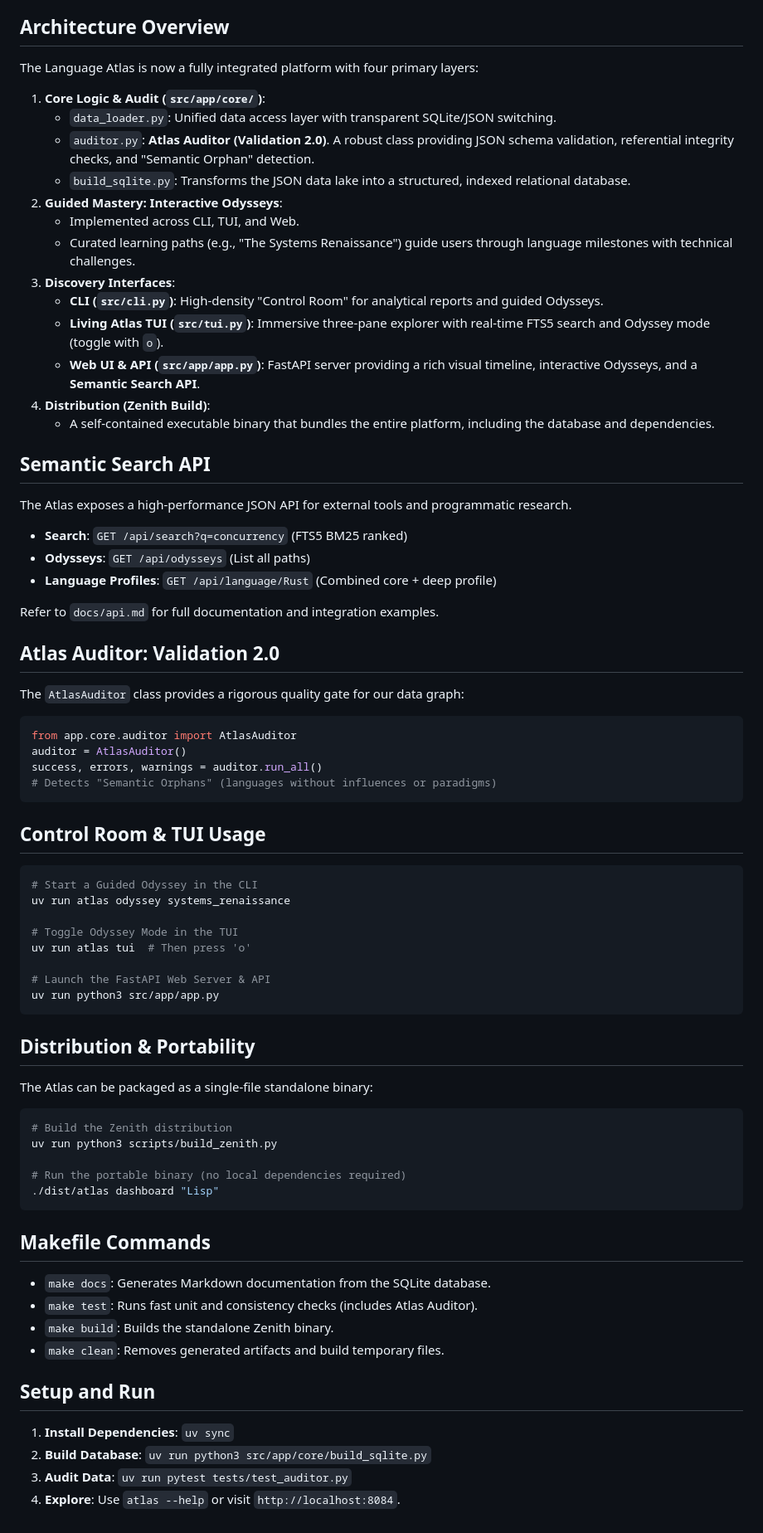
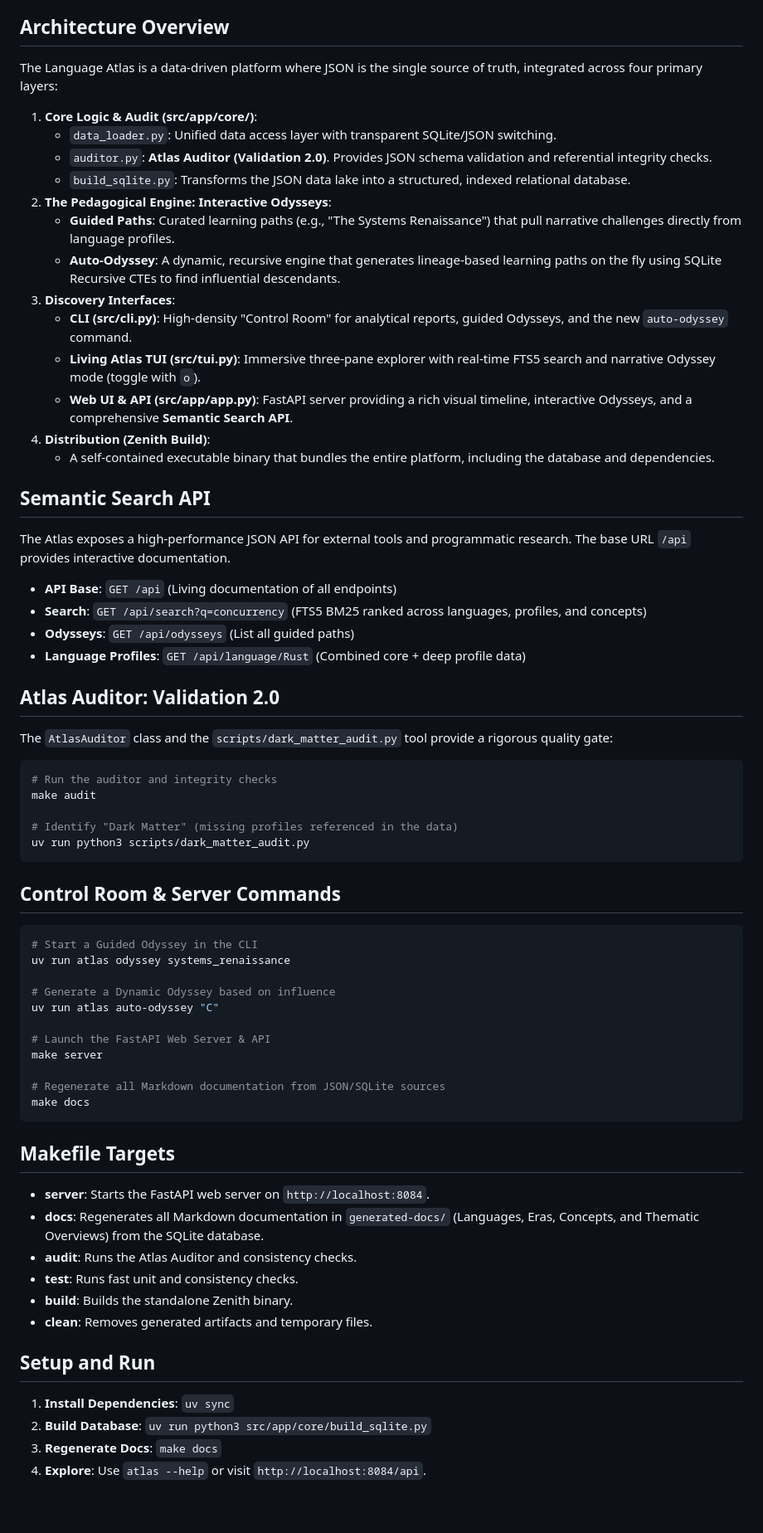
Before and after one commit to someflydev/language-atlas, a Markdown page: src/README.md, the part around the change. Shown at 83% size. Drawn GitHub-style.

Commit message:
[PROMPT_32] Update documentation freshness in src/README.md
- Updated architecture overview to reflect JSON/SQLite data-driven model.
- Documented The Pedagogical Engine (Guided Paths and Auto-Odyssey).
- Updated Semantic Search API section with base /api documentation.
- Refined Makefile targets to include 'server' and 'docs'.
- Ensured consistency with AGENT.md standards (no em dashes, no emojis in headers).

````diff
--- a/src/README.md
+++ b/src/README.md
@@ -4,78 +4,71 @@ Welcome to the **Zenith** state of the Language Atlas—a professional-grade res
 
 ## Architecture Overview
 
-The Language Atlas is now a fully integrated platform with four primary layers:
+The Language Atlas is a data-driven platform where JSON is the single source of truth, integrated across four primary layers:
 
-1.  **Core Logic & Audit (`src/app/core/`)**:
+1.  **Core Logic & Audit (src/app/core/)**:
     *   `data_loader.py`: Unified data access layer with transparent SQLite/JSON switching.
-    *   `auditor.py`: **Atlas Auditor (Validation 2.0)**. A robust class providing JSON schema validation, referential integrity checks, and "Semantic Orphan" detection.
+    *   `auditor.py`: **Atlas Auditor (Validation 2.0)**. Provides JSON schema validation and referential integrity checks.
     *   `build_sqlite.py`: Transforms the JSON data lake into a structured, indexed relational database.
-2.  **Guided Mastery: Interactive Odysseys**:
-    *   Implemented across CLI, TUI, and Web.
-    *   Curated learning paths (e.g., "The Systems Renaissance") guide users through language milestones with technical challenges.
+2.  **The Pedagogical Engine: Interactive Odysseys**:
+    *   **Guided Paths**: Curated learning paths (e.g., "The Systems Renaissance") that pull narrative challenges directly from language profiles.
+    *   **Auto-Odyssey**: A dynamic, recursive engine that generates lineage-based learning paths on the fly using SQLite Recursive CTEs to find influential descendants.
 3.  **Discovery Interfaces**:
-    *   **CLI (`src/cli.py`)**: High-density "Control Room" for analytical reports and guided Odysseys.
-    *   **Living Atlas TUI (`src/tui.py`)**: Immersive three-pane explorer with real-time FTS5 search and Odyssey mode (toggle with `o`).
-    *   **Web UI & API (`src/app/app.py`)**: FastAPI server providing a rich visual timeline, interactive Odysseys, and a **Semantic Search API**.
+    *   **CLI (src/cli.py)**: High-density "Control Room" for analytical reports, guided Odysseys, and the new `auto-odyssey` command.
+    *   **Living Atlas TUI (src/tui.py)**: Immersive three-pane explorer with real-time FTS5 search and narrative Odyssey mode (toggle with `o`).
+    *   **Web UI & API (src/app/app.py)**: FastAPI server providing a rich visual timeline, interactive Odysseys, and a comprehensive **Semantic Search API**.
 4.  **Distribution (Zenith Build)**:
     *   A self-contained executable binary that bundles the entire platform, including the database and dependencies.
 
 ## Semantic Search API
 
-The Atlas exposes a high-performance JSON API for external tools and programmatic research.
+The Atlas exposes a high-performance JSON API for external tools and programmatic research. The base URL `/api` provides interactive documentation.
 
--   **Search**: `GET /api/search?q=concurrency` (FTS5 BM25 ranked)
--   **Odysseys**: `GET /api/odysseys` (List all paths)
--   **Language Profiles**: `GET /api/language/Rust` (Combined core + deep profile)
-
-Refer to `docs/api.md` for full documentation and integration examples.
+*   **API Base**: `GET /api` (Living documentation of all endpoints)
+*   **Search**: `GET /api/search?q=concurrency` (FTS5 BM25 ranked across languages, profiles, and concepts)
+*   **Odysseys**: `GET /api/odysseys` (List all guided paths)
+*   **Language Profiles**: `GET /api/language/Rust` (Combined core + deep profile data)
 
 ## Atlas Auditor: Validation 2.0
 
-The `AtlasAuditor` class provides a rigorous quality gate for our data graph:
+The `AtlasAuditor` class and the `scripts/dark_matter_audit.py` tool provide a rigorous quality gate:
 
-```python
-from app.core.auditor import AtlasAuditor
-auditor = AtlasAuditor()
-success, errors, warnings = auditor.run_all()
-# Detects "Semantic Orphans" (languages without influences or paradigms)
+```bash
+# Run the auditor and integrity checks
+make audit
+
+# Identify "Dark Matter" (missing profiles referenced in the data)
+uv run python3 scripts/dark_matter_audit.py
 ```
 
-## Control Room & TUI Usage
+## Control Room & Server Commands
 
 ```bash
 # Start a Guided Odyssey in the CLI
 uv run atlas odyssey systems_renaissance
 
-# Toggle Odyssey Mode in the TUI
-uv run atlas tui  # Then press 'o'
+# Generate a Dynamic Odyssey based on influence
+uv run atlas auto-odyssey "C"
 
 # Launch the FastAPI Web Server & API
-uv run python3 src/app/app.py
+make server
+
+# Regenerate all Markdown documentation from JSON/SQLite sources
+make docs
 ```
 
-## Distribution & Portability
+## Makefile Targets
 
-The Atlas can be packaged as a single-file standalone binary:
-
-```bash
-# Build the Zenith distribution
-uv run python3 scripts/build_zenith.py
-
-# Run the portable binary (no local dependencies required)
-./dist/atlas dashboard "Lisp"
-```
-
-## Makefile Commands
-
-*   `make docs`: Generates Markdown documentation from the SQLite database.
-*   `make test`: Runs fast unit and consistency checks (includes Atlas Auditor).
-*   `make build`: Builds the standalone Zenith binary.
-*   `make clean`: Removes generated artifacts and build temporary files.
+*   **server**: Starts the FastAPI web server on `http://localhost:8084`.
+*   **docs**: Regenerates all Markdown documentation in `generated-docs/` (Languages, Eras, Concepts, and Thematic Overviews) from the SQLite database.
+*   **audit**: Runs the Atlas Auditor and consistency checks.
+*   **test**: Runs fast unit and consistency checks.
+*   **build**: Builds the standalone Zenith binary.
+*   **clean**: Removes generated artifacts and temporary files.
 
 ## Setup and Run
 
 1.  **Install Dependencies**: `uv sync`
 2.  **Build Database**: `uv run python3 src/app/core/build_sqlite.py`
-3.  **Audit Data**: `uv run pytest tests/test_auditor.py`
-4.  **Explore**: Use `atlas --help` or visit `http://localhost:8084`.
+3.  **Regenerate Docs**: `make docs`
+4.  **Explore**: Use `atlas --help` or visit `http://localhost:8084/api`.
````
